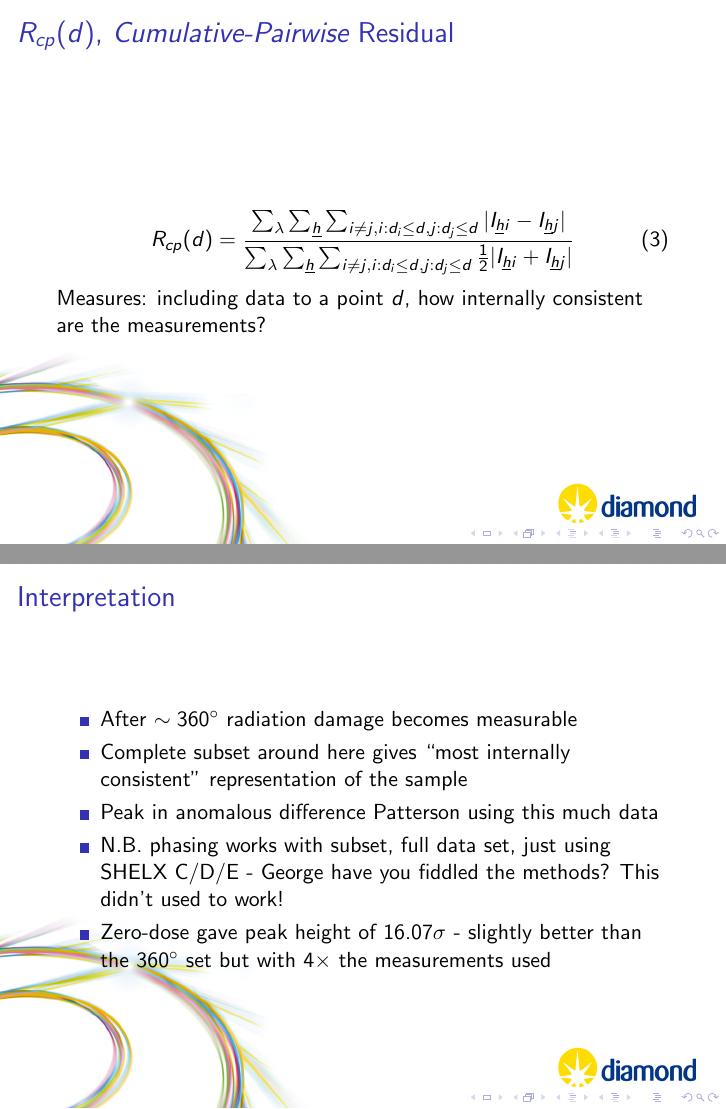
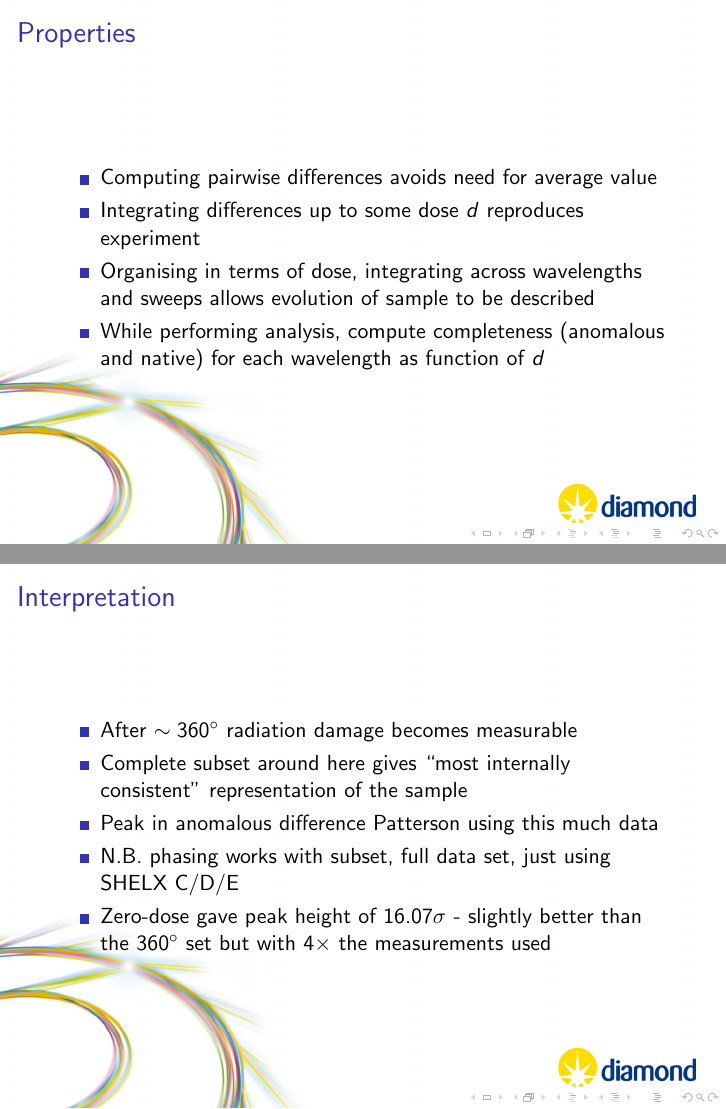
Before and after one commit to xia2/trashcan, LaTeX slides (xia2-talks/talks/aca-chef/presentation.tex): pages 19 and 29 of 45 before the commit and pages 19 and 30 of 46 after it, joined at a grey line. Compiled offline with pdfLaTeX.

Commit message:
Gave some prelude to Rcp(d)

```diff
--- a/xia2-talks/talks/aca-chef/presentation.tex
+++ b/xia2-talks/talks/aca-chef/presentation.tex
@@ -205,6 +205,19 @@ reported by XDSSTAT.
 }
 
 \frame{
+\frametitle{Properties}
+\begin{itemize}
+\item{Computing pairwise differences avoids need for average value}
+\item{Integrating differences up to some dose $d$ reproduces
+    experiment}
+\item{Organising in terms of dose, integrating across wavelengths and
+    sweeps allows evolution of sample to be described}
+\item{While performing analysis, compute completeness (anomalous and
+    native) for each wavelength as function of $d$}
+\end{itemize}
+}
+
+\frame{
 \frametitle{$R_{cp}(d)$, \emph{Cumulative-Pairwise} Residual}
 \begin{equation}
 R_{cp}(d) = \frac{\sum_{\lambda} \sum_{\underline{h}} \sum_{
@@ -311,8 +324,7 @@ the measurements?
   representation of the sample}
 \item{Peak in anomalous difference Patterson using this much data}
 \item{N.B. phasing works with subset, full data set, just using SHELX
-    C/D/E - George have you fiddled the methods? This didn't used to
-    work!}
+    C/D/E}
 \item{Zero-dose gave peak height of 16.07$\sigma$ - slightly better
     than the $360^{\circ}$ set but with $4\times$ the measurements used}
 \end{itemize}
```
Also changed, not shown: xia2-talks/talks/aca-chef/presentation.pdf.
